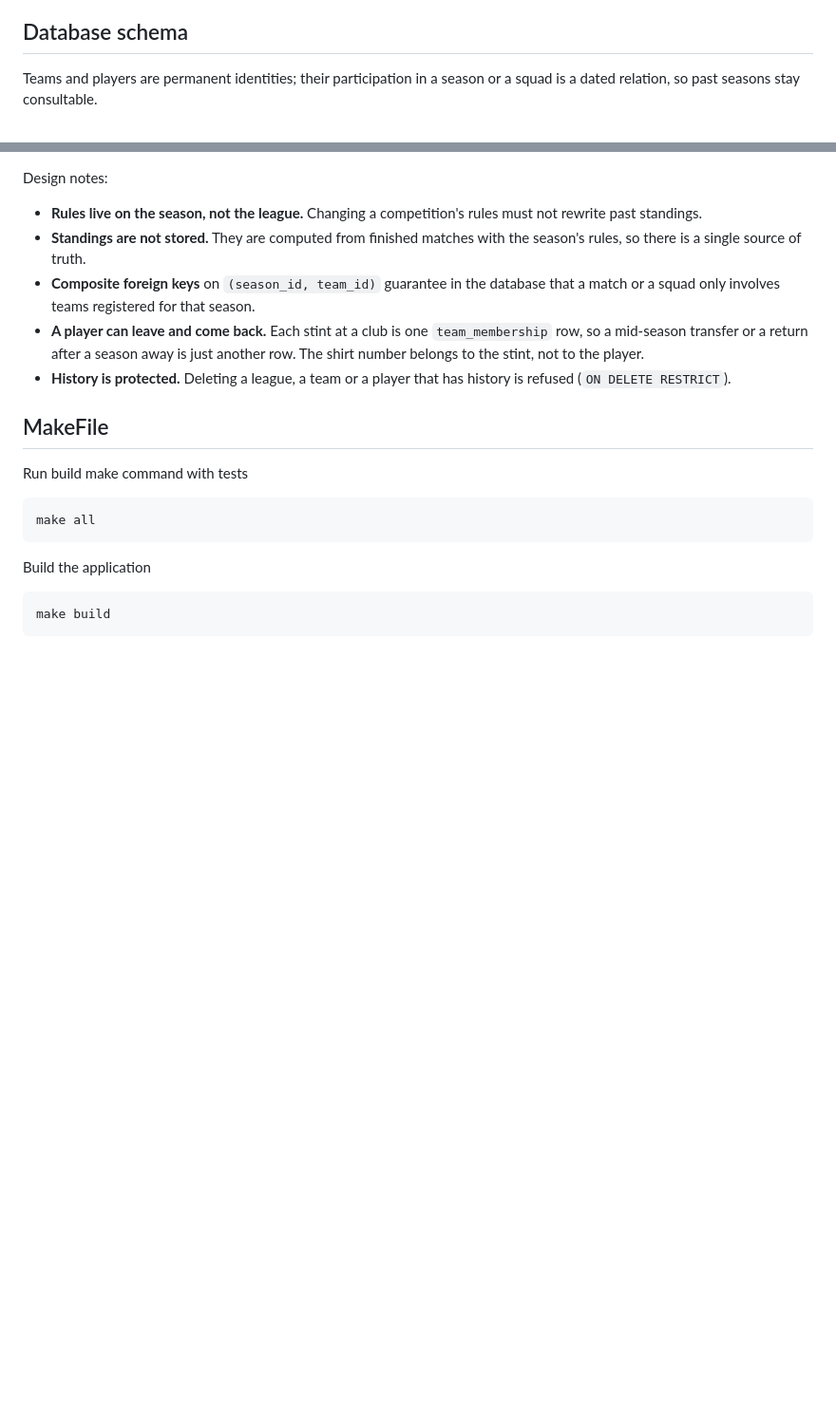
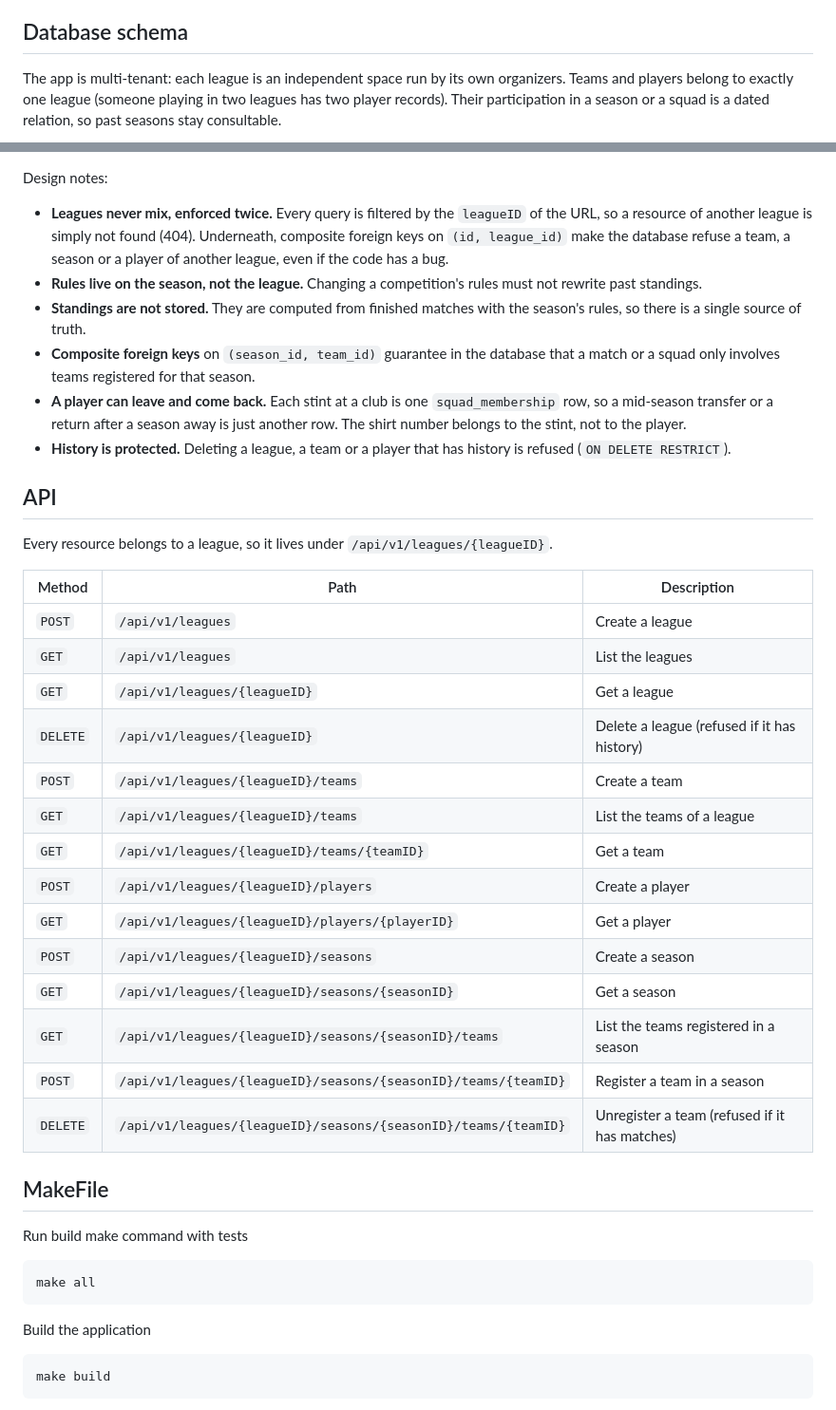
Before and after one commit to kejlerj/league-s, a Markdown page: README.md, 2 parts joined by grey strips. Shown at 95% size. Drawn GitHub-style; blank space fills up the shorter version.

````diff
--- a/README.md
+++ b/README.md
@@ -8,8 +8,10 @@ These instructions will get you a copy of the project up and running on your loc
 
 ## Database schema
 
-Teams and players are permanent identities; their participation in a season or a
-squad is a dated relation, so past seasons stay consultable.
+The app is multi-tenant: each league is an independent space run by its own
+organizers. Teams and players belong to exactly one league (someone playing in
+two leagues has two player records). Their participation in a season or a squad
+is a dated relation, so past seasons stay consultable.
 
 ```mermaid
 erDiagram
@@ -96,11 +105,33 @@ erDiagram
 
 Design notes:
 
+- **Leagues never mix, enforced twice.** Every query is filtered by the `leagueID` of the URL, so a resource of another league is simply not found (404). Underneath, composite foreign keys on `(id, league_id)` make the database refuse a team, a season or a player of another league, even if the code has a bug.
 - **Rules live on the season, not the league.** Changing a competition's rules must not rewrite past standings.
 - **Standings are not stored.** They are computed from finished matches with the season's rules, so there is a single source of truth.
 - **Composite foreign keys** on `(season_id, team_id)` guarantee in the database that a match or a squad only involves teams registered for that season.
-- **A player can leave and come back.** Each stint at a club is one `team_membership` row, so a mid-season transfer or a return after a season away is just another row. The shirt number belongs to the stint, not to the player.
+- **A player can leave and come back.** Each stint at a club is one `squad_membership` row, so a mid-season transfer or a return after a season away is just another row. The shirt number belongs to the stint, not to the player.
 - **History is protected.** Deleting a league, a team or a player that has history is refused (`ON DELETE RESTRICT`).
+
+## API
+
+Every resource belongs to a league, so it lives under `/api/v1/leagues/{leagueID}`.
+
+| Method | Path | Description |
+|---|---|---|
+| `POST` | `/api/v1/leagues` | Create a league |
+| `GET` | `/api/v1/leagues` | List the leagues |
+| `GET` | `/api/v1/leagues/{leagueID}` | Get a league |
+| `DELETE` | `/api/v1/leagues/{leagueID}` | Delete a league (refused if it has history) |
+| `POST` | `/api/v1/leagues/{leagueID}/teams` | Create a team |
+| `GET` | `/api/v1/leagues/{leagueID}/teams` | List the teams of a league |
+| `GET` | `/api/v1/leagues/{leagueID}/teams/{teamID}` | Get a team |
+| `POST` | `/api/v1/leagues/{leagueID}/players` | Create a player |
+| `GET` | `/api/v1/leagues/{leagueID}/players/{playerID}` | Get a player |
+| `POST` | `/api/v1/leagues/{leagueID}/seasons` | Create a season |
+| `GET` | `/api/v1/leagues/{leagueID}/seasons/{seasonID}` | Get a season |
+| `GET` | `/api/v1/leagues/{leagueID}/seasons/{seasonID}/teams` | List the teams registered in a season |
+| `POST` | `/api/v1/leagues/{leagueID}/seasons/{seasonID}/teams/{teamID}` | Register a team in a season |
+| `DELETE` | `/api/v1/leagues/{leagueID}/seasons/{seasonID}/teams/{teamID}` | Unregister a team (refused if it has matches) |
 
 ## MakeFile
 
````
Also changed, not shown: other parts of README.md (+43 -26 lines).
